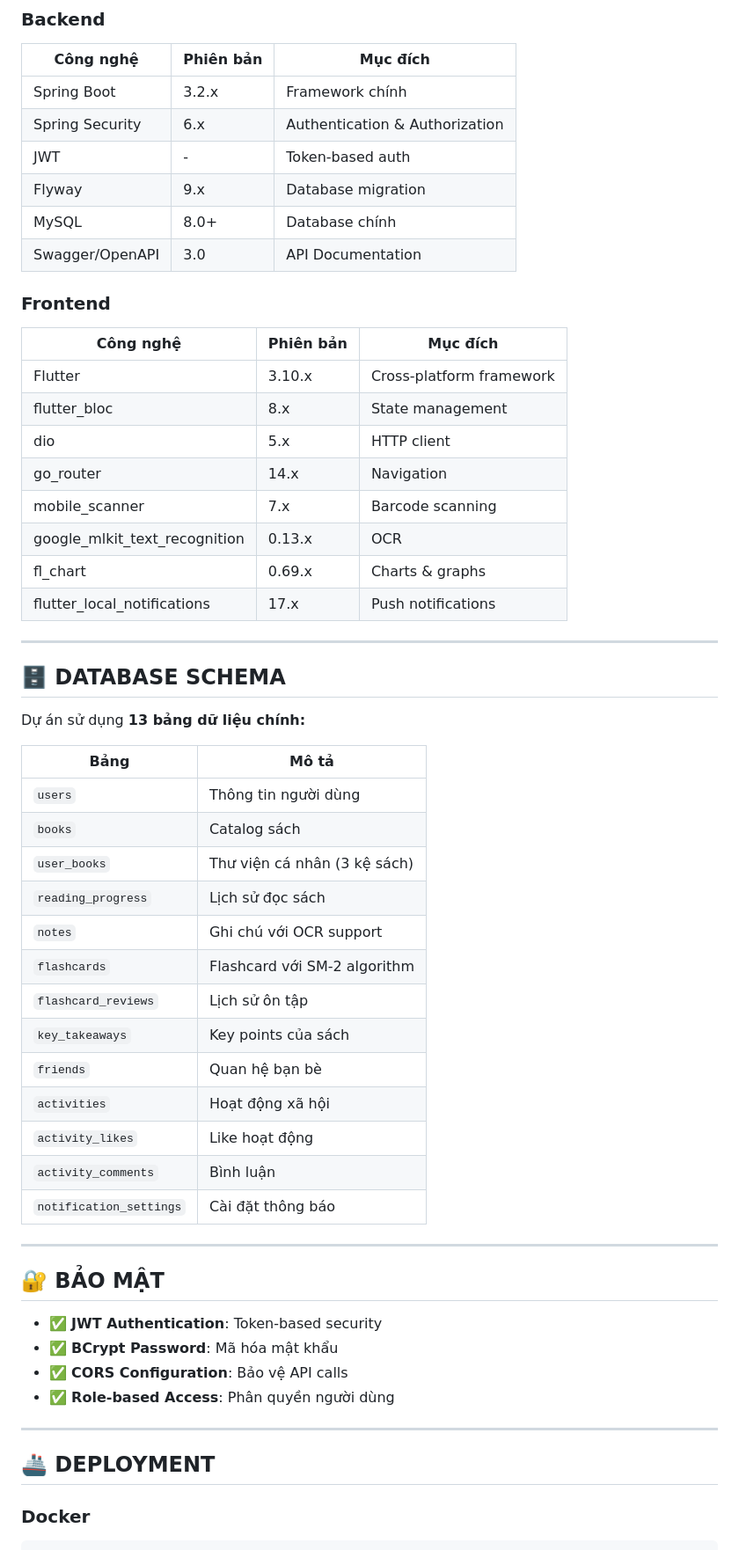
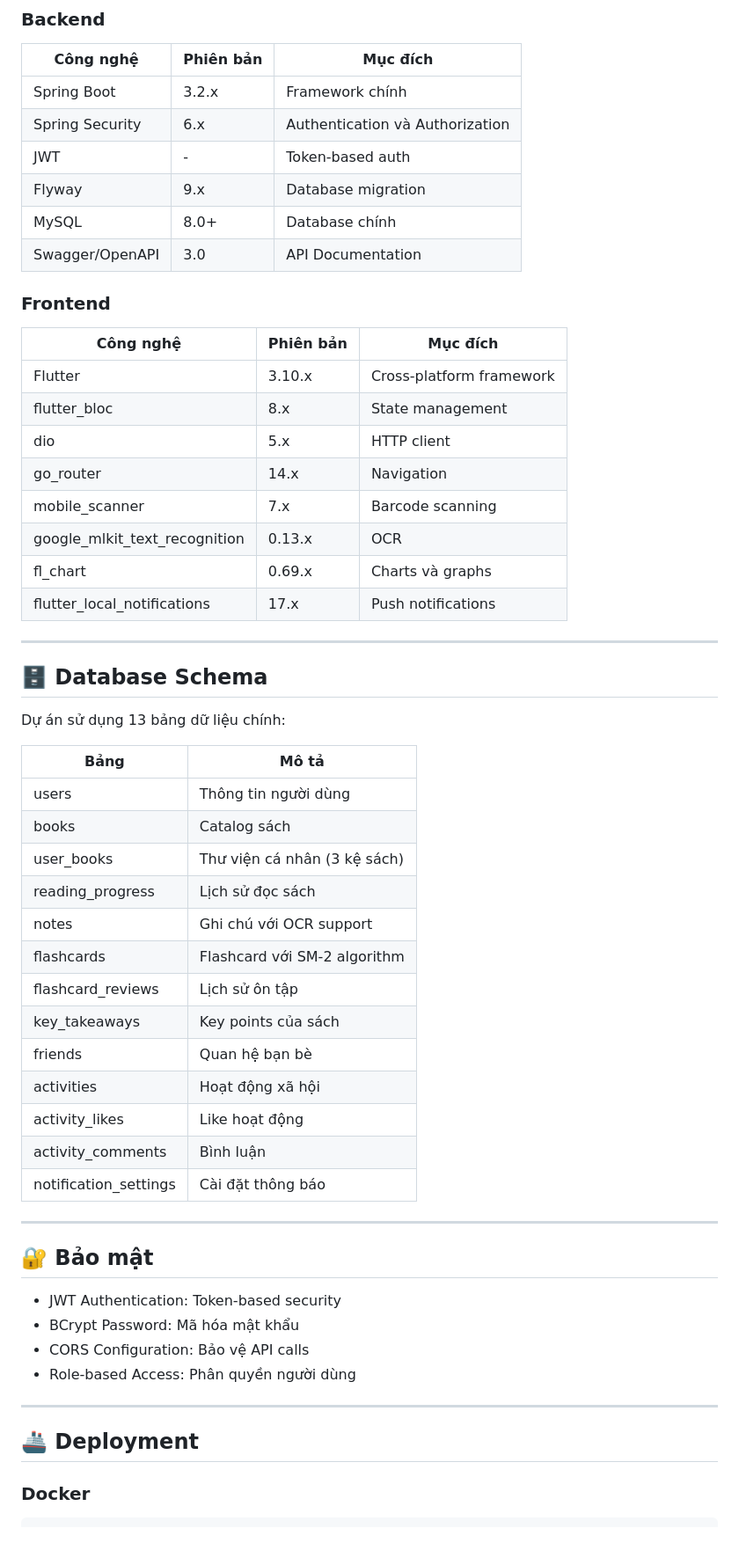
Before and after one commit to NguyenXuanGiang30/Reading-Station, a Markdown page: README.md, the part around one of its changes. Shown at 88% size. GitHub-like rendering.

```diff
--- a/README.md
+++ b/README.md
@@ -222,13 +233,14 @@ Reading_Station/
 | Công nghệ | Phiên bản | Mục đích |
 |-----------|-----------|----------|
 | Spring Boot | 3.2.x | Framework chính |
-| Spring Security | 6.x | Authentication & Authorization |
+| Spring Security | 6.x | Authentication và Authorization |
 | JWT | - | Token-based auth |
 | Flyway | 9.x | Database migration |
 | MySQL | 8.0+ | Database chính |
 | Swagger/OpenAPI | 3.0 | API Documentation |
 
 ### Frontend
+
 | Công nghệ | Phiên bản | Mục đích |
 |-----------|-----------|----------|
 | Flutter | 3.10.x | Cross-platform framework |
@@ -237,43 +249,43 @@ Reading_Station/
 | go_router | 14.x | Navigation |
 | mobile_scanner | 7.x | Barcode scanning |
 | google_mlkit_text_recognition | 0.13.x | OCR |
-| fl_chart | 0.69.x | Charts & graphs |
+| fl_chart | 0.69.x | Charts và graphs |
 | flutter_local_notifications | 17.x | Push notifications |
 
 ---
 
-## 🗄️ DATABASE SCHEMA
+## 🗄️ Database Schema
 
-Dự án sử dụng **13 bảng dữ liệu chính:**
+Dự án sử dụng 13 bảng dữ liệu chính:
 
 | Bảng | Mô tả |
 |------|-------|
-| `users` | Thông tin người dùng |
-| `books` | Catalog sách |
-| `user_books` | Thư viện cá nhân (3 kệ sách) |
-| `reading_progress` | Lịch sử đọc sách |
-| `notes` | Ghi chú với OCR support |
-| `flashcards` | Flashcard với SM-2 algorithm |
-| `flashcard_reviews` | Lịch sử ôn tập |
-| `key_takeaways` | Key points của sách |
-| `friends` | Quan hệ bạn bè |
-| `activities` | Hoạt động xã hội |
-| `activity_likes` | Like hoạt động |
-| `activity_comments` | Bình luận |
-| `notification_settings` | Cài đặt thông báo |
+| users | Thông tin người dùng |
+| books | Catalog sách |
+| user_books | Thư viện cá nhân (3 kệ sách) |
+| reading_progress | Lịch sử đọc sách |
+| notes | Ghi chú với OCR support |
+| flashcards | Flashcard với SM-2 algorithm |
+| flashcard_reviews | Lịch sử ôn tập |
+| key_takeaways | Key points của sách |
+| friends | Quan hệ bạn bè |
+| activities | Hoạt động xã hội |
+| activity_likes | Like hoạt động |
+| activity_comments | Bình luận |
+| notification_settings | Cài đặt thông báo |
 
 ---
 
-## 🔐 BẢO MẬT
+## 🔐 Bảo mật
 
-- ✅ **JWT Authentication**: Token-based security
-- ✅ **BCrypt Password**: Mã hóa mật khẩu
-- ✅ **CORS Configuration**: Bảo vệ API calls
-- ✅ **Role-based Access**: Phân quyền người dùng
+- JWT Authentication: Token-based security
+- BCrypt Password: Mã hóa mật khẩu
+- CORS Configuration: Bảo vệ API calls
+- Role-based Access: Phân quyền người dùng
 
 ---
 
-## 🚢 DEPLOYMENT
+## 🚢 Deployment
 
 ### Docker
 
```
Also changed, not shown: other parts of README.md (+114 -113 lines).
